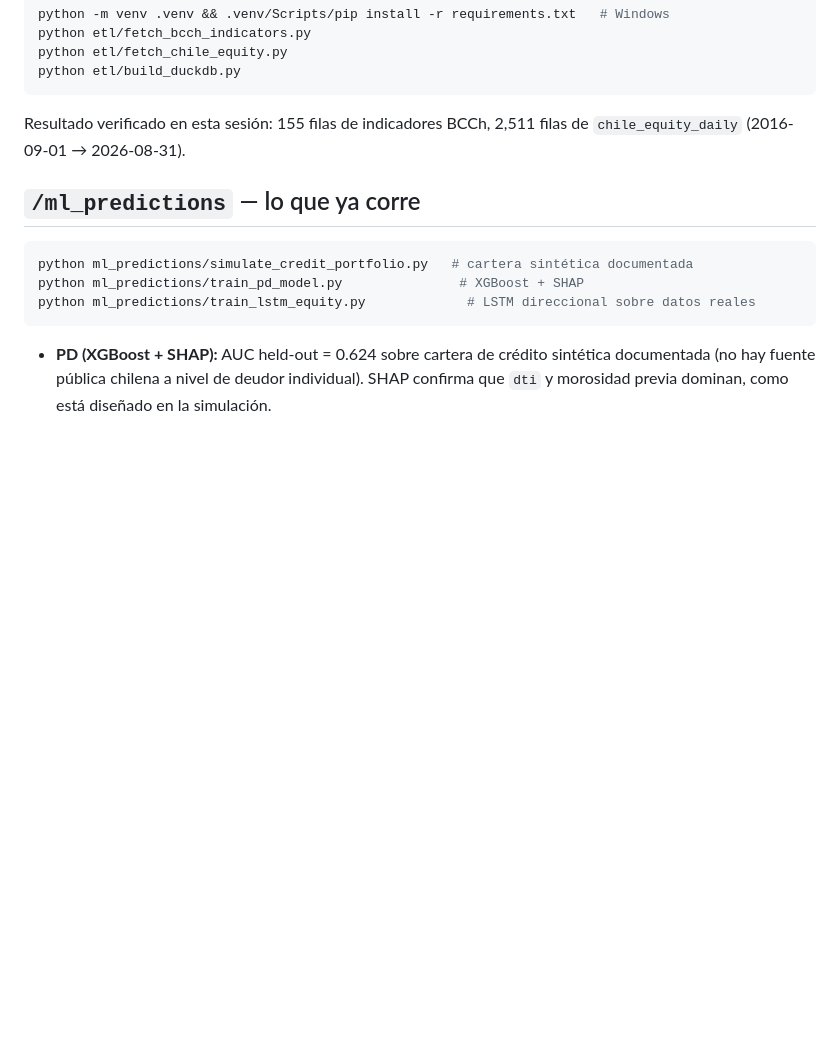
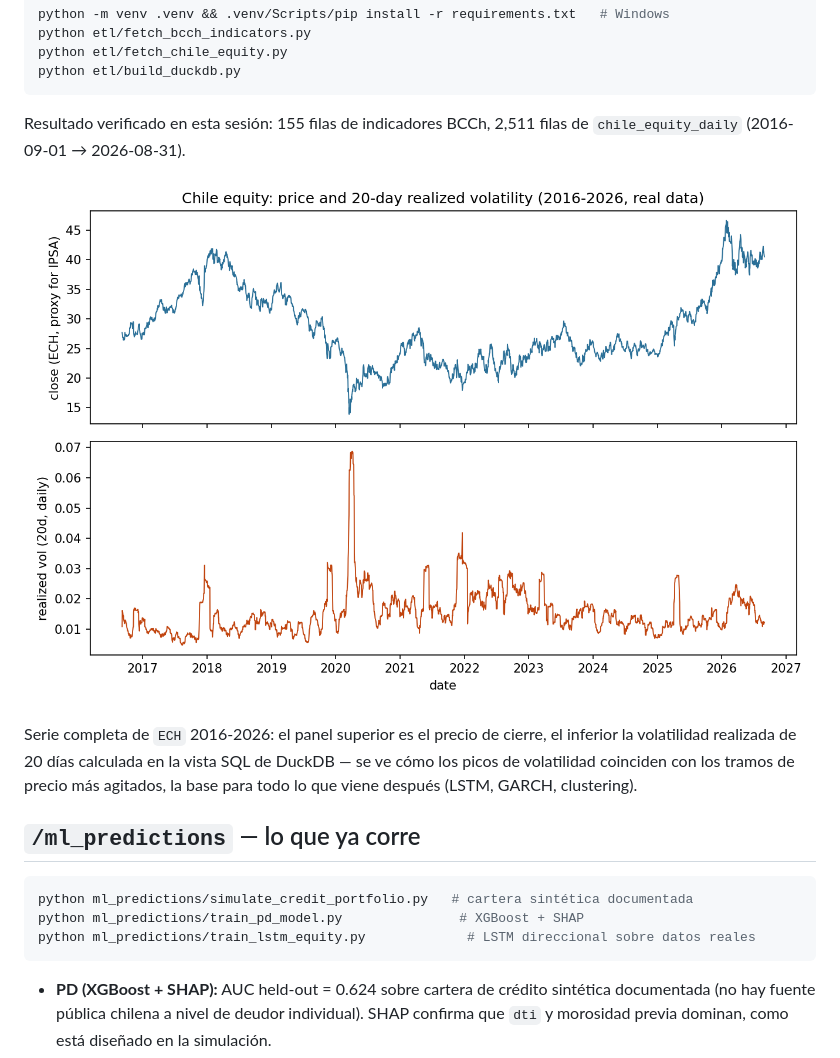
Before and after one commit to Rxyxs/chile-fintech-systemic-risk, a Markdown page: README.md, the part around one of its changes. Drawn GitHub-style; blank space fills up the shorter version.

Commit message:
docs: split grouped chart images into individually captioned figures

````diff
--- a/README.md
+++ b/README.md
@@ -36,6 +36,10 @@ python etl/build_duckdb.py
 
 Resultado verificado en esta sesión: 155 filas de indicadores BCCh, 2,511 filas de `chile_equity_daily` (2016-09-01 → 2026-08-31).
 
+![Precio y volatilidad realizada del activo chileno](quant_analytics/figures/chile_equity_price_vol.png)
+
+Serie completa de `ECH` 2016-2026: el panel superior es el precio de cierre, el inferior la volatilidad realizada de 20 días calculada en la vista SQL de DuckDB — se ve cómo los picos de volatilidad coinciden con los tramos de precio más agitados, la base para todo lo que viene después (LSTM, GARCH, clustering).
+
 ## `/ml_predictions` — lo que ya corre
 
 ```bash
````
Also changed, not shown: other parts of README.md (+30 -9 lines).
